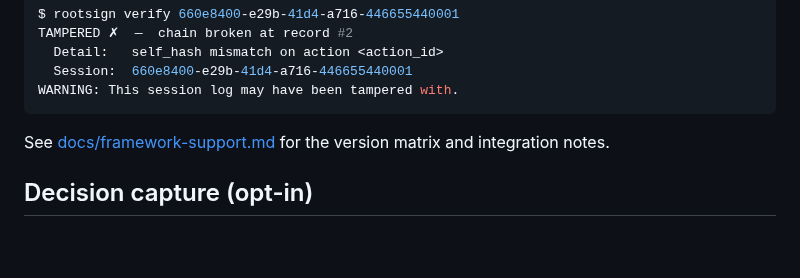
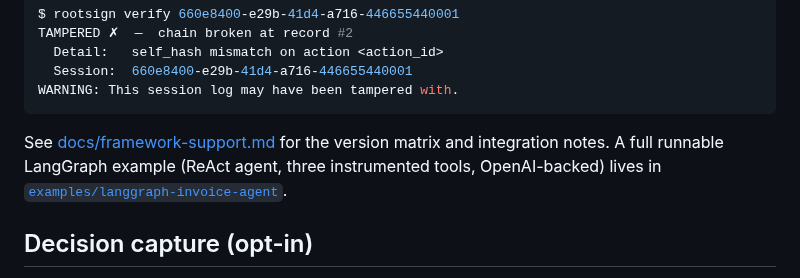
Before and after one commit to Providex-AI/rootsign, a Markdown page: README.md, the part around one of its changes. Rendered like a GitHub page; blank space fills up the shorter version.

````diff
--- a/README.md
+++ b/README.md
@@ -114,7 +118,7 @@ TAMPERED ✗  —  chain broken at record #2
 WARNING: This session log may have been tampered with.
 ```
 
-See [docs/framework-support.md](docs/framework-support.md) for the version matrix and integration notes.
+See [docs/framework-support.md](docs/framework-support.md) for the version matrix and integration notes. A full runnable LangGraph example (ReAct agent, three instrumented tools, OpenAI-backed) lives in [`examples/langgraph-invoice-agent`](examples/langgraph-invoice-agent/).
 
 ## Decision capture (opt-in)
 
````
Also changed, not shown: other parts of README.md (+4 -0 lines), examples/README.md (added, +41 -0 lines), examples/langgraph-invoice-agent/README.md (added, +66 -0 lines), docs/demo.gif (added), 7 other files.
